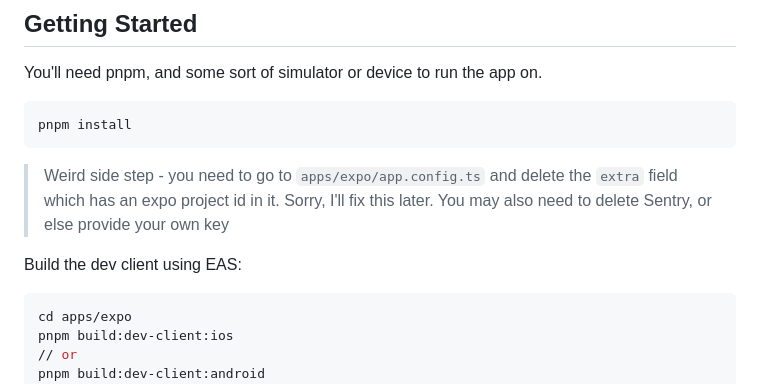
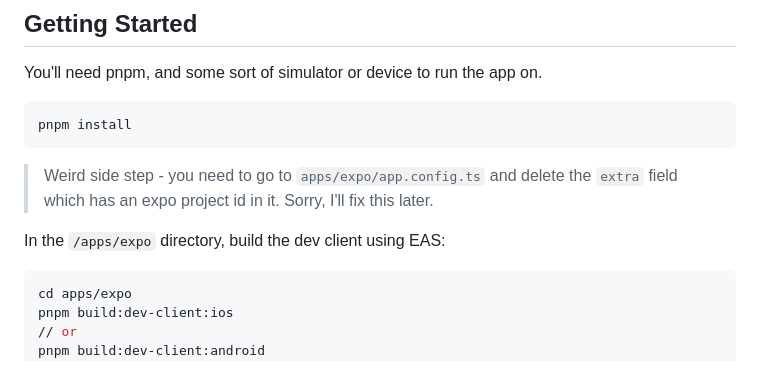
Before and after one commit to mozzius/graysky, a Markdown page: README.md, the part around one of its changes. Rendered like a GitHub page.

Commit message:
better instructions

````diff
--- a/README.md
+++ b/README.md
@@ -15,9 +15,8 @@ pnpm install
 ```
 
 > Weird side step - you need to go to `apps/expo/app.config.ts` and delete the `extra` field which has an expo project id in it. Sorry, I'll fix this later.
-> You may also need to delete Sentry, or else provide your own key
 
-Build the dev client using EAS:
+In the `/apps/expo` directory, build the dev client using EAS:
 
 ```bash
 cd apps/expo
````
Also changed, not shown: other parts of README.md (+1 -1 lines).
